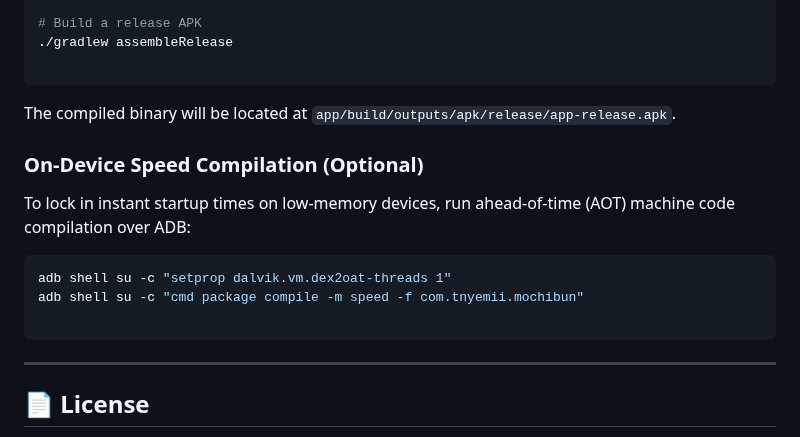
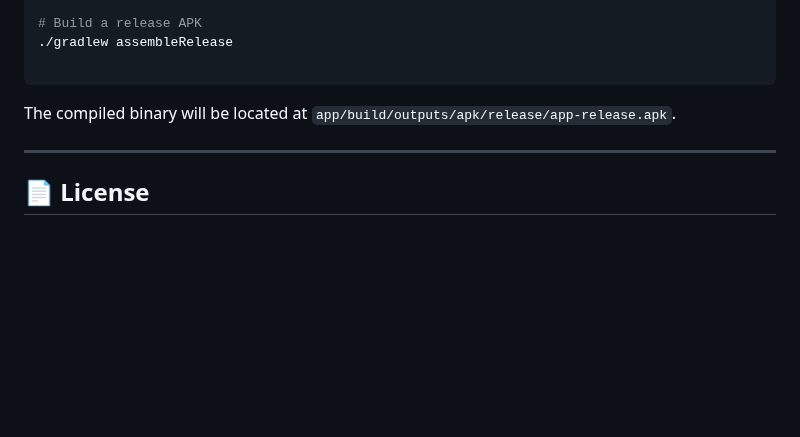
Before and after one commit to smolstinkyprincess/Mochibun, a Markdown page: README.md, the part around the change. Drawn GitHub-style; blank space fills up the shorter version.

Commit message:
Update README.md
remove unnecessary commands

````diff
--- a/README.md
+++ b/README.md
@@ -83,16 +83,6 @@ cd Mochibun
 
 The compiled binary will be located at `app/build/outputs/apk/release/app-release.apk`.
 
-### On-Device Speed Compilation (Optional)
-
-To lock in instant startup times on low-memory devices, run ahead-of-time (AOT) machine code compilation over ADB:
-
-```bash
-adb shell su -c "setprop dalvik.vm.dex2oat-threads 1"
-adb shell su -c "cmd package compile -m speed -f com.tnyemii.mochibun"
-
-```
-
 ---
 
 ## 📄 License
````
